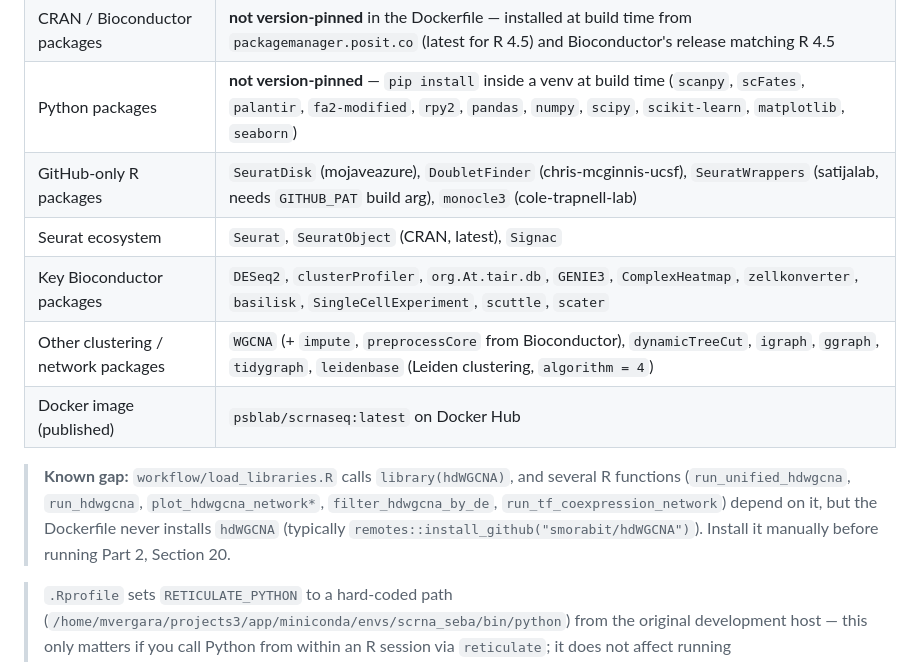
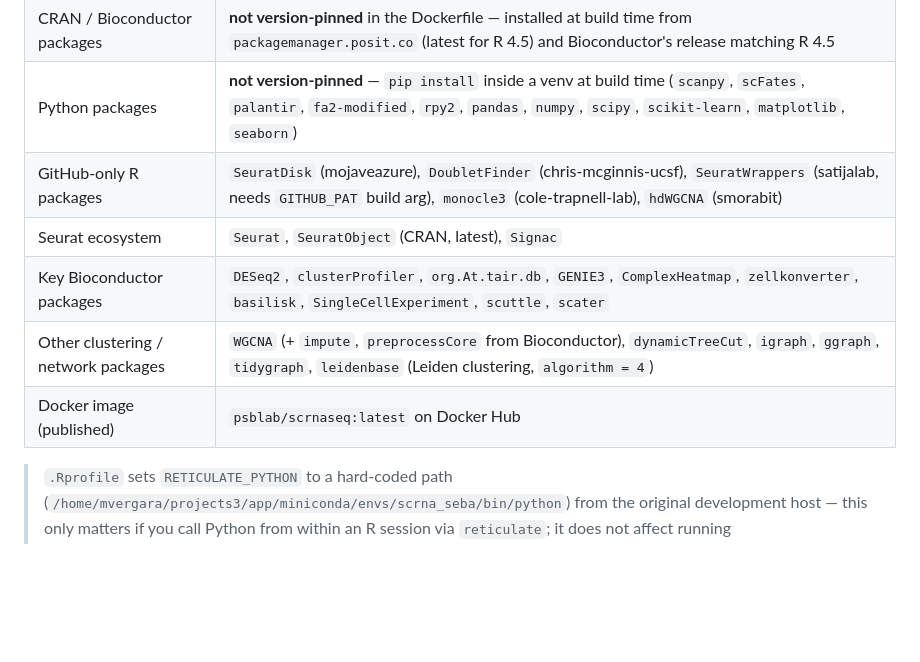
Before and after one commit to cliford2001/SingleCell, a Markdown page: README.md, the part around the change. Drawn GitHub-style; blank space fills up the shorter version.

Commit message:
README: hdWGCNA is installed (GitHub-only package), remove stale gap note

```diff
--- a/README.md
+++ b/README.md
@@ -571,13 +571,11 @@ Stacks a list of plots into one column (`patchwork::wrap_plots(ncol = 1)`), save
 | Reference genome | TAIR10.1 + Araport11 annotation (bundled, gzipped, under `data/`) |
 | CRAN / Bioconductor packages | **not version-pinned** in the Dockerfile — installed at build time from `packagemanager.posit.co` (latest for R 4.5) and Bioconductor's release matching R 4.5 |
 | Python packages | **not version-pinned** — `pip install` inside a venv at build time (`scanpy`, `scFates`, `palantir`, `fa2-modified`, `rpy2`, `pandas`, `numpy`, `scipy`, `scikit-learn`, `matplotlib`, `seaborn`) |
-| GitHub-only R packages | `SeuratDisk` (mojaveazure), `DoubletFinder` (chris-mcginnis-ucsf), `SeuratWrappers` (satijalab, needs `GITHUB_PAT` build arg), `monocle3` (cole-trapnell-lab) |
+| GitHub-only R packages | `SeuratDisk` (mojaveazure), `DoubletFinder` (chris-mcginnis-ucsf), `SeuratWrappers` (satijalab, needs `GITHUB_PAT` build arg), `monocle3` (cole-trapnell-lab), `hdWGCNA` (smorabit) |
 | Seurat ecosystem | `Seurat`, `SeuratObject` (CRAN, latest), `Signac` |
 | Key Bioconductor packages | `DESeq2`, `clusterProfiler`, `org.At.tair.db`, `GENIE3`, `ComplexHeatmap`, `zellkonverter`, `basilisk`, `SingleCellExperiment`, `scuttle`, `scater` |
 | Other clustering / network packages | `WGCNA` (+ `impute`, `preprocessCore` from Bioconductor), `dynamicTreeCut`, `igraph`, `ggraph`, `tidygraph`, `leidenbase` (Leiden clustering, `algorithm = 4`) |
 | Docker image (published) | `psblab/scrnaseq:latest` on Docker Hub |
-
-> **Known gap:** `workflow/load_libraries.R` calls `library(hdWGCNA)`, and several R functions (`run_unified_hdwgcna`, `run_hdwgcna`, `plot_hdwgcna_network*`, `filter_hdwgcna_by_de`, `run_tf_coexpression_network`) depend on it, but the Dockerfile never installs `hdWGCNA` (typically `remotes::install_github("smorabit/hdWGCNA")`). Install it manually before running Part 2, Section 20.
 
 > `.Rprofile` sets `RETICULATE_PYTHON` to a hard-coded path (`/home/mvergara/projects3/app/miniconda/envs/scrna_seba/bin/python`) from the original development host — this only matters if you call Python from within an R session via `reticulate`; it does not affect running `workflow/step3_pseudotime.py` directly with the container's own `python3`. Edit it if you use `reticulate` from R on a different machine.
 
```
